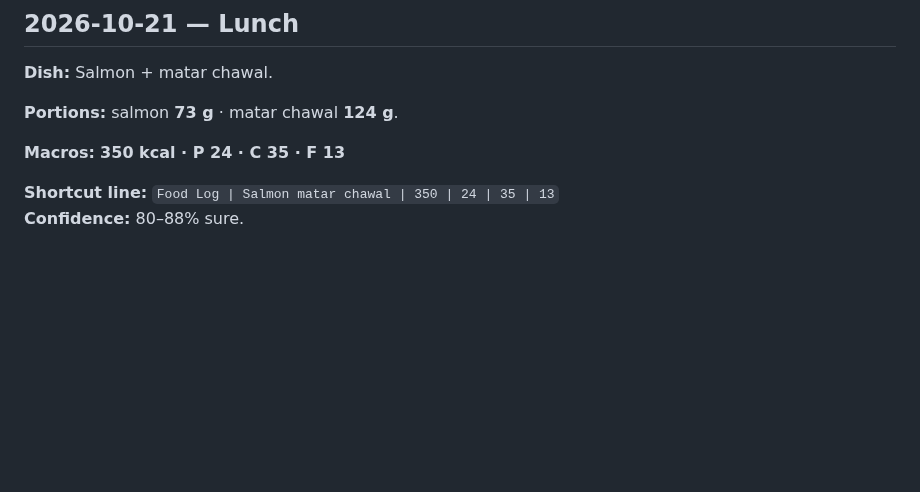
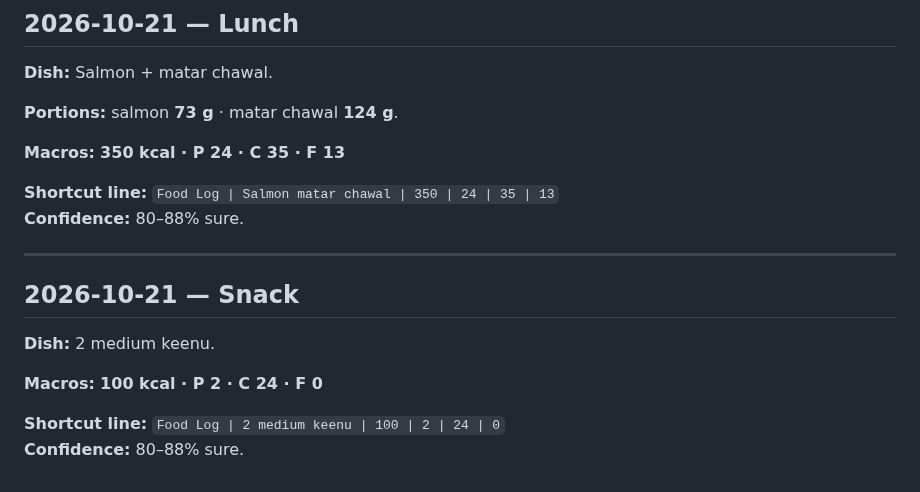
Before and after one commit to hk9900/cursor, a Markdown page: health-coach/food-log.md, the part around the change. Rendered like a GitHub page; blank space fills up the shorter version.

Commit message:
Log 2 medium keenu snack (100 kcal).
Co-authored-by: hk9900 <hk9900@users.noreply.github.com>

```diff
--- a/health-coach/food-log.md
+++ b/health-coach/food-log.md
@@ -98,3 +98,14 @@ With earlier eggs/whites/chai/Bimbo → **day breakfast total ~483 / 41 / 36 / 2
 
 **Shortcut line:** `Food Log | Salmon matar chawal | 350 | 24 | 35 | 13`
 **Confidence:** 80–88% sure.
+
+---
+
+## 2026-10-21 — Snack
+
+**Dish:** 2 medium keenu.
+
+**Macros:** **100 kcal · P 2 · C 24 · F 0**
+
+**Shortcut line:** `Food Log | 2 medium keenu | 100 | 2 | 24 | 0`
+**Confidence:** 80–88% sure.
```
